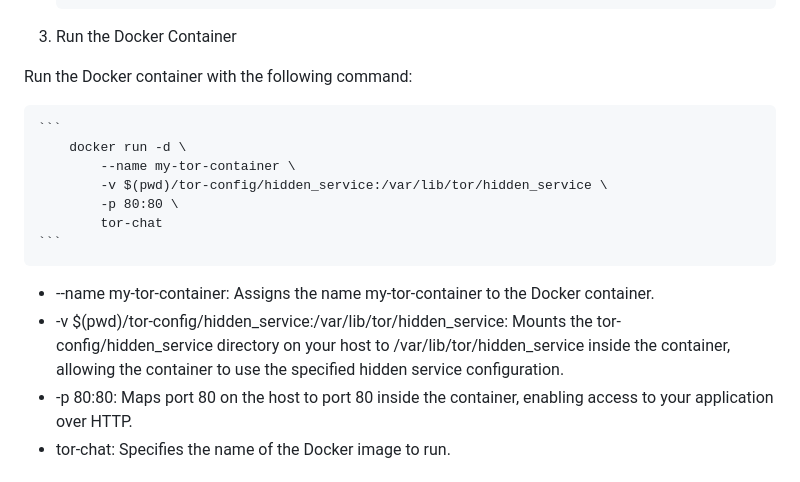
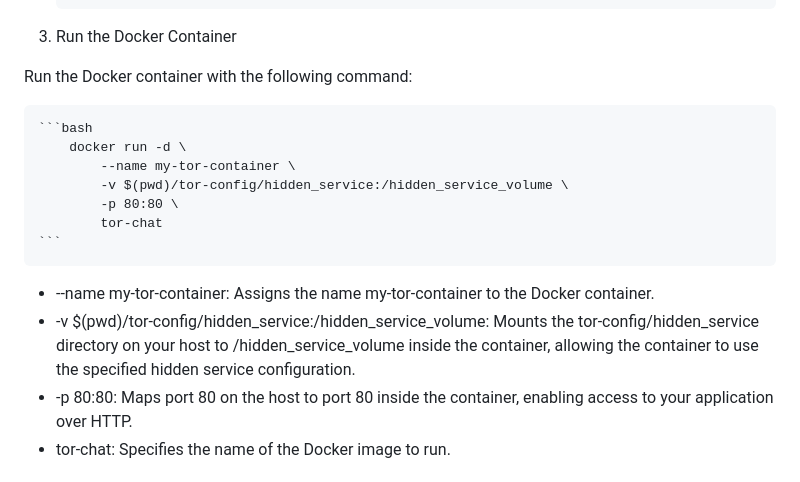
Before and after one commit to redBaron23/TorTerminalChat, a Markdown page: README.md, the part around the change. Drawn GitHub-style.

````diff
--- a/README.md
+++ b/README.md
@@ -101,16 +101,16 @@ To run TorTerminalChat, you have two options:
 
 Run the Docker container with the following command:
 
-    ```
+    ```bash
         docker run -d \
             --name my-tor-container \
-            -v $(pwd)/tor-config/hidden_service:/var/lib/tor/hidden_service \
+            -v $(pwd)/tor-config/hidden_service:/hidden_service_volume \
             -p 80:80 \
             tor-chat
     ```
 
 - --name my-tor-container: Assigns the name my-tor-container to the Docker container.
-- -v $(pwd)/tor-config/hidden_service:/var/lib/tor/hidden_service: Mounts the tor-config/hidden_service directory on your host to /var/lib/tor/hidden_service inside the container, allowing the container to use the specified hidden service configuration.
+- -v $(pwd)/tor-config/hidden_service:/hidden_service_volume: Mounts the tor-config/hidden_service directory on your host to /hidden_service_volume inside the container, allowing the container to use the specified hidden service configuration.
 - -p 80:80: Maps port 80 on the host to port 80 inside the container, enabling access to your application over HTTP.
 - tor-chat: Specifies the name of the Docker image to run.
 
````
